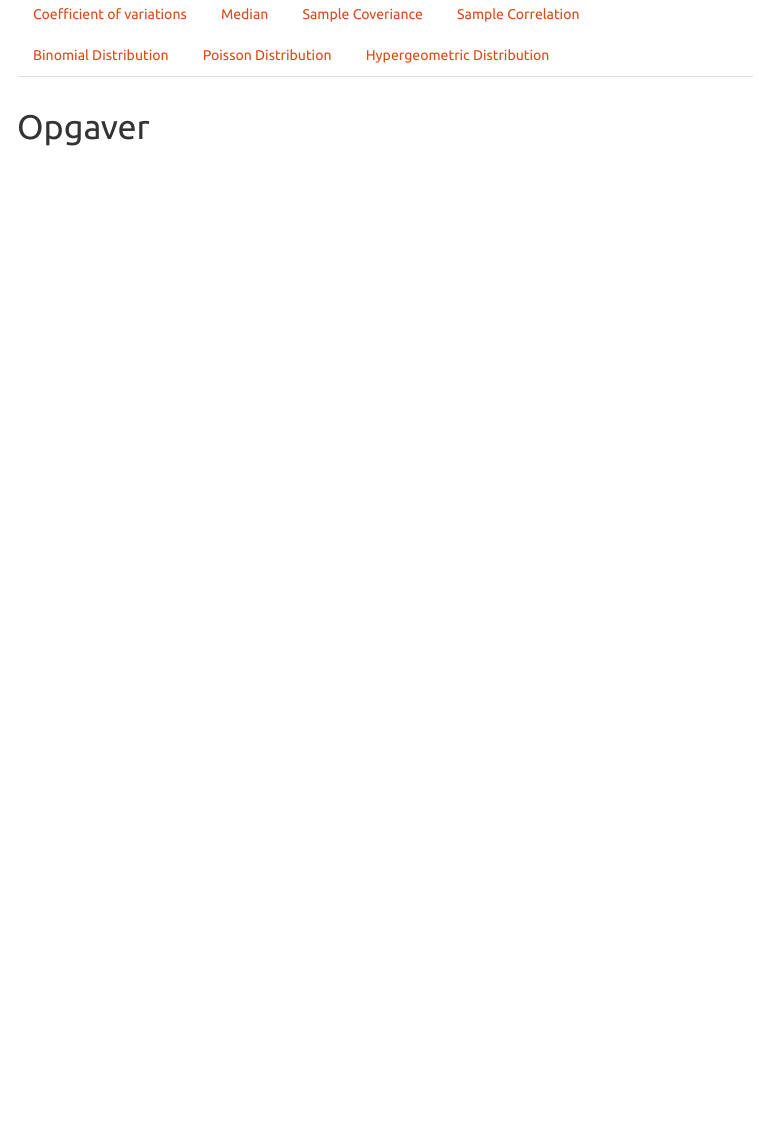
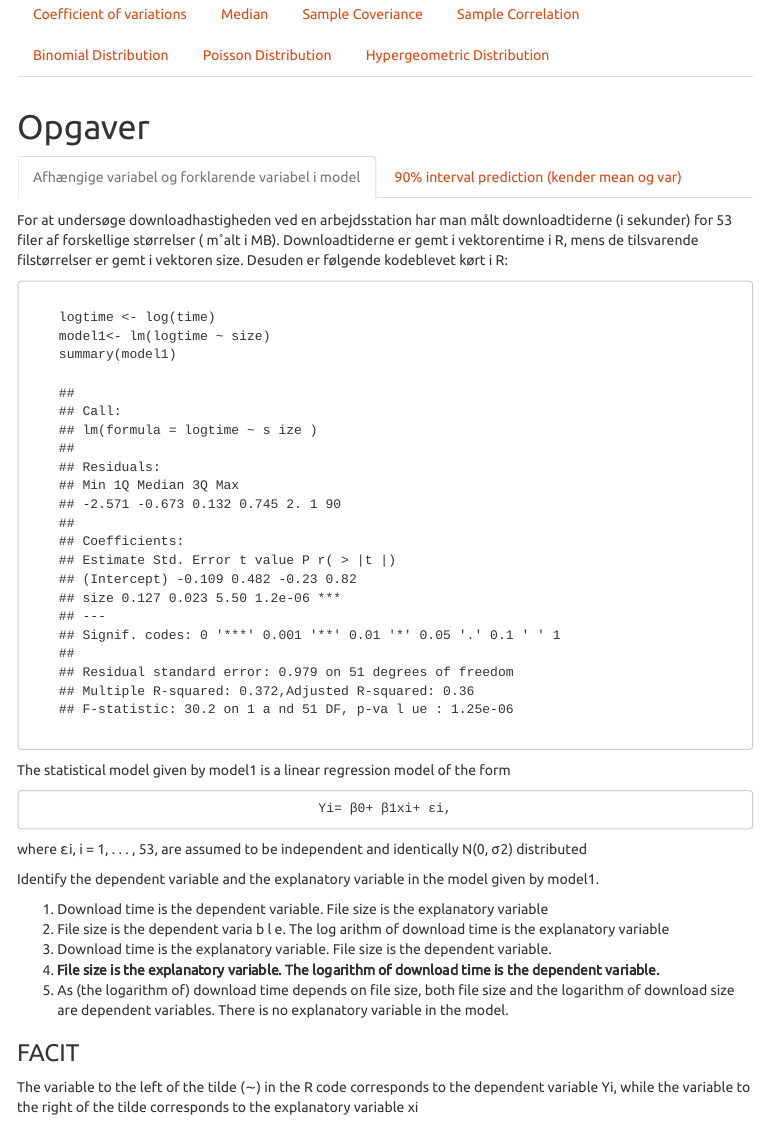
Before and after one commit to Nicklas185105/cheatSheet, an R Markdown document (test.Rmd): the page in a window 1100 px wide, from 430 px down. The pictures show the output file test.html that the author committed with the source, opened offline; library style sheets and scripts come from the installed R packages; menus at the side of the page are left out.

Commit message:
Changes to cheatSheet

```diff
--- a/test.Rmd
+++ b/test.Rmd
@@ -178,4 +178,60 @@ ppois(5, lambda  = 3) - ppois(4, lambda  = 3)
 
 # Opgaver {.tabset .tabset-fade}
 
-## Opgave 1
+## Afhængige variabel og forklarende variabel i model
+
+<p>For at undersøge downloadhastigheden ved en arbejdsstation har man målt downloadtiderne (i sekunder) for 53 filer af forskellige størrelser ( m˚alt i MB). Downloadtiderne er gemt i vektorentime i R, mens de tilsvarende filstørrelser er gemt i vektoren size. Desuden er følgende kodeblevet kørt i R:</p>
+
+<pre>
+  <code>
+    logtime <- log(time)
+    model1<- lm(logtime ~ size)
+    summary(model1)
+
+    ##
+    ## Call:
+    ## lm(formula = logtime ~ s ize )
+    ##
+    ## Residuals:
+    ## Min 1Q Median 3Q Max
+    ## -2.571 -0.673 0.132 0.745 2. 1 90
+    ##
+    ## Coefficients:
+    ## Estimate Std. Error t value P r( > |t |)
+    ## (Intercept) -0.109 0.482 -0.23 0.82
+    ## size 0.127 0.023 5.50 1.2e-06 ***
+    ## ---
+    ## Signif. codes: 0 '***' 0.001 '**' 0.01 '*' 0.05 '.' 0.1 ' ' 1
+    ##
+    ## Residual standard error: 0.979 on 51 degrees of freedom
+    ## Multiple R-squared: 0.372,Adjusted R-squared: 0.36
+    ## F-statistic: 30.2 on 1 a nd 51 DF, p-va l ue : 1.25e-06
+  </code>
+</pre>
+
+<p>
+  The statistical model given by model1 is a linear regression model of the form
+</p>
+
+<pre style="text-align:center;">Yi= β0+ β1xi+ εi,</pre>
+
+<p>
+  where εi, i = 1, . . . , 53, are assumed to be independent and identically N(0, σ2) distributed
+</p>
+
+<p>Identify the dependent variable and the explanatory variable in the model given by model1.</p>
+
+
+<ol>
+  <li>Download time is the dependent variable. File size is the explanatory variable</li>
+  <li>File size is the dependent varia b l e. The log arithm of download time is the explanatory variable</li>
+  <li>Download time is the explanatory variable. File size is the dependent variable.</li>
+  <li><b>File size is the explanatory variable. The logarithm of download time is the dependent variable.</b></li>
+  <li>As (the logarithm of) download time depends on file size, both file size and the logarithm of download size are dependent variables. There is no explanatory variable in the model.</li>
+</ol>
+
+
+<h3>FACIT</h3>
+<p>The variable to the left of the tilde (∼) in the R code corresponds to the dependent variable Yi, while the variable to the right of the tilde corresponds to the explanatory variable xi</p>
+
+## 90% interval prediction (kender mean og var)
```
Also changed, not shown: test.html, test.Rmd (18 more changed lines).
